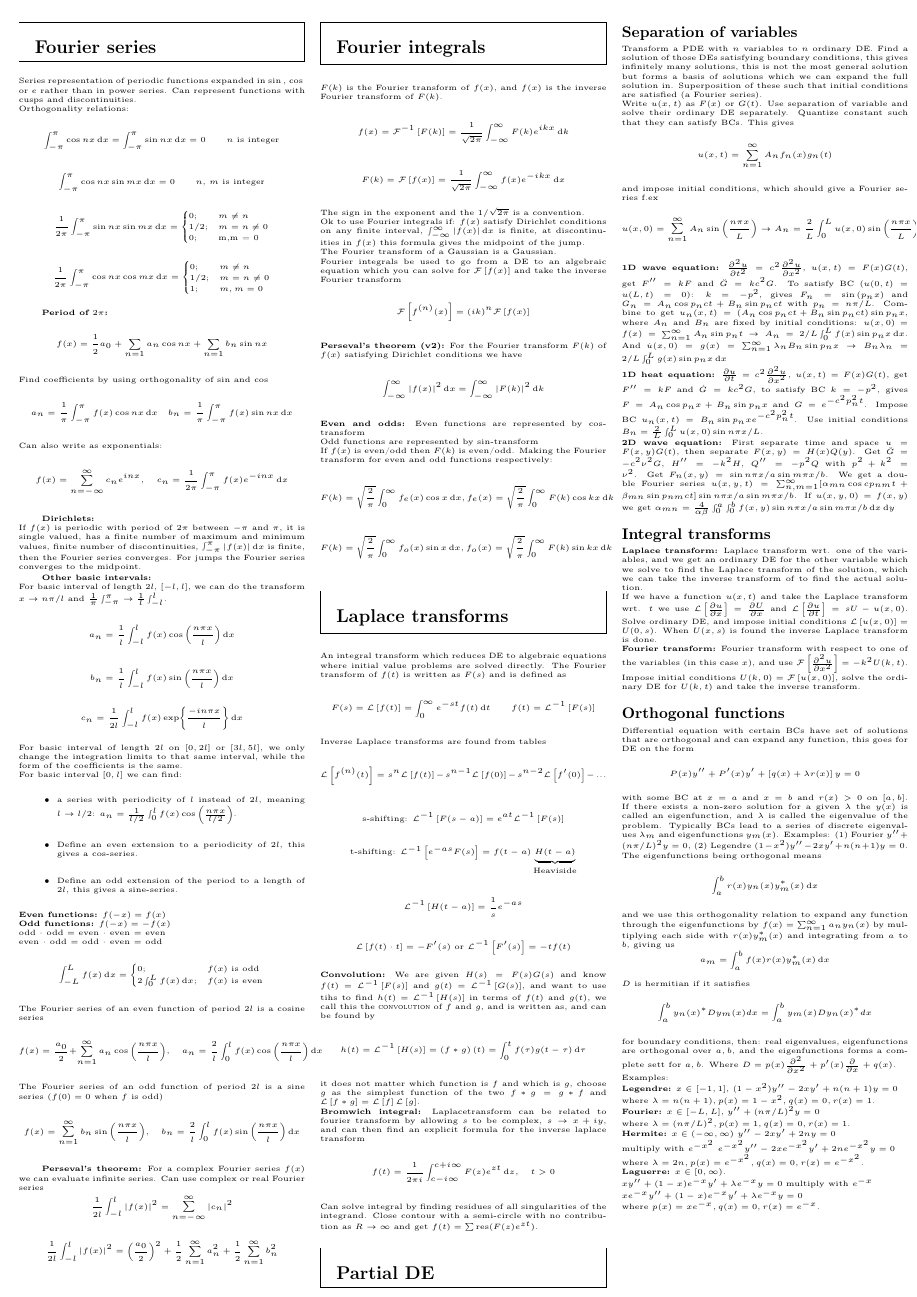
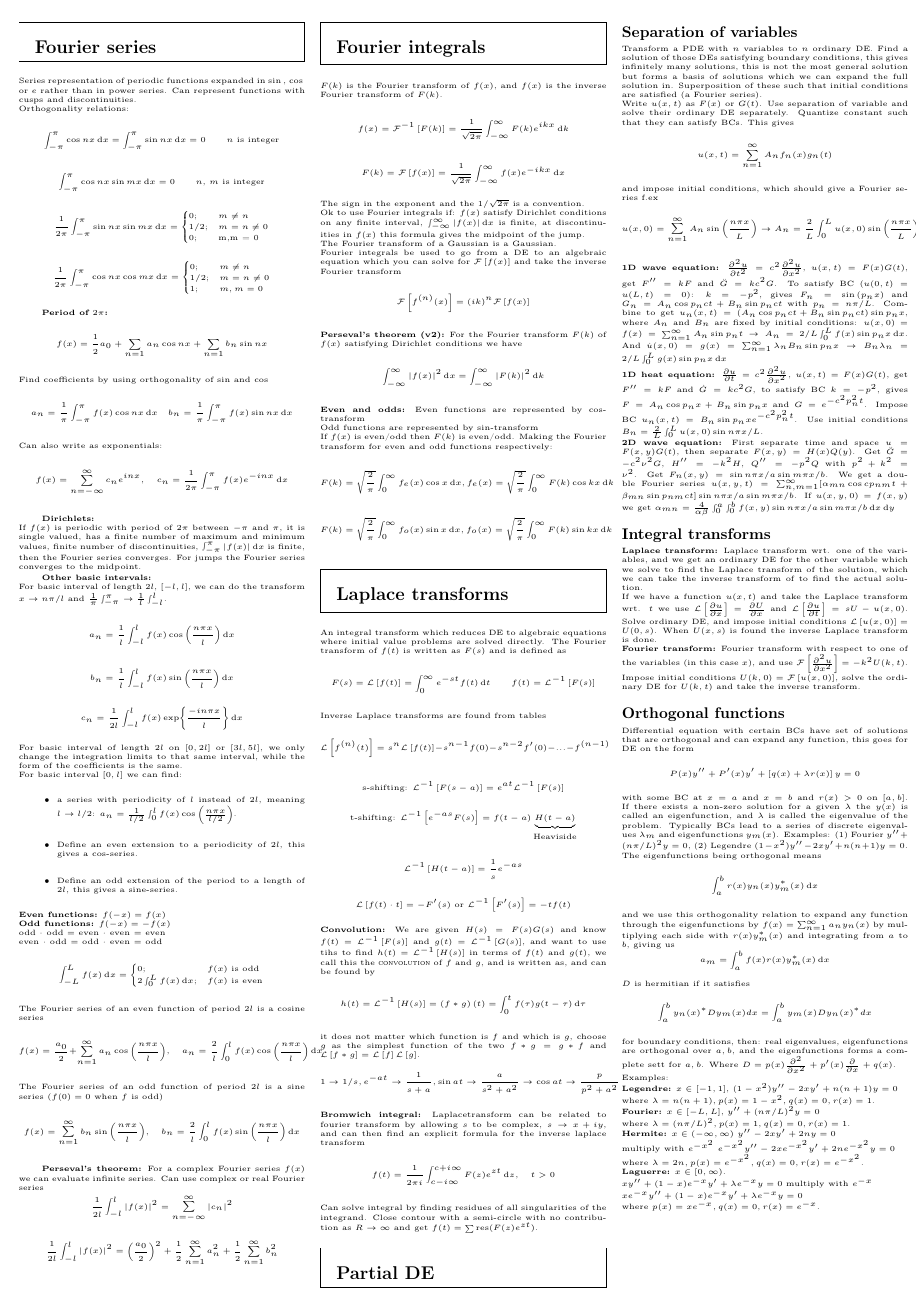
Before and after one commit to ivarhaugerud/FYS3140, a LaTeX document (formula_sheet/formula_sheet_FYS3140.tex): page 4 of 4. Compiled offline with pdfLaTeX.

Commit message:
fixed a misstake in laplcae transform

```diff
--- a/formula_sheet/formula_sheet_FYS3140.tex
+++ b/formula_sheet/formula_sheet_FYS3140.tex
@@ -543,7 +546,7 @@ $$F(k) = \sqrt{\frac{2}{\pi}}\int_0^\infty f_o(x) \sin{x}\diff x, f_o(x) = \sqrt
 An integral transform which reduces DE to algebraic equations where initial value problems are solved directly. The Fourier transform of $f(t)$ is written as $F(s)$ and is defined as
 $$ F(s) = \mathcal{L}\left[ f(t) \right] = \int_0^\infty e^{-st} f(t) \diff t \qquad f(t) = \mathcal{L}^{-1}\left[ F(s) \right]$$
 Inverse Laplace transforms are found from tables
-$$ \mathcal{L}\left[ f^{(n)}(t) \right] = s^n\mathcal{L}\left[ f(t) \right]-s^{n-1}\mathcal{L}\left[ f(0) \right]-s^{n-2}\mathcal{L}\left[ f'(0) \right] - ...$$
+$$ \mathcal{L}\left[ f^{(n)}(t) \right] = s^n\mathcal{L}\left[ f(t) \right]-s^{n-1}f(0)-s^{n-2}f'(0) - ...-f^{(n-1)}$$
 $$ \text{s-shifting: }\mathcal{L}^{-1}\left[ F(s-a) \right] = e^{at}\mathcal{L}^{-1}\left[ F(s)\right] $$
 $$ \text{t-shifting: }\mathcal{L}^{-1}\left[ e^{-as}F(s) \right] = f(t-a)\underbrace{H(t-a)}_{\text{Heaviside}}$$
 $$ \mathcal{L}^{-1}\left[ H(t-a) \right] = \frac{1}{s}e^{-as}$$
@@ -552,6 +555,7 @@ $$ \mathcal{L}\left[ f(t)\cdot t \right] = -F'(s) \text{  or  } \mathcal{L}^{-1}
 We are given $H(s) = F(s)G(s)$ and know $f(t) = \mathcal{L}^{-1}\left[F(s)\right]$ and $g(t) = \mathcal{L}^{-1}\left[G(s)\right]$, and want to use tihs to find $h(t) = \mathcal{L}^{-1}\left[H(s)\right]$ in terms of $f(t)$ and $g(t)$, we call this the \textsc{convolution} of $f$ and $g$, and is written as, and can be found by
 $$h(t) = \mathcal{L}^{-1}\left[H(s)\right] = \left( f*g\right)(t) = \int_0^t f(\tau)g(t-\tau) \diff \tau$$
 it does not matter which function is $f$ and which is $g$, choose $g$ as the simplest function of the two $f*g=g*f$ and $\mathcal{L}\left[f*g\right]=\mathcal{L}\left[f\right]\mathcal{L}\left[g\right]$.\\
+$$1\rightarrow 1/s, e^{-at} \rightarrow \frac{1}{s+a}, \sin{at}\rightarrow\frac{a}{s^2+a^2}\rightarrow \cos{at}\rightarrow \frac{p}{p^2+a^2} $$\\
 \textbf{Bromwich integral:}
 Laplacetransform can be related to fourier transform by allowing $s$ to be complex, $s\rightarrow x+iy$, and can then find an explicit formula for the inverse laplace transform
 $$ f(t) = \frac{1}{2\pi i}\int_{c-i\infty}^{c+i\infty} F(z)e^{zt} \diff z, \quad t>0$$
```
Also changed, not shown: formula_sheet/formula_sheet_FYS3140.pdf, formula_sheet/formula_sheet_FYS3140.tex (5 more changed lines), 2 other files.
